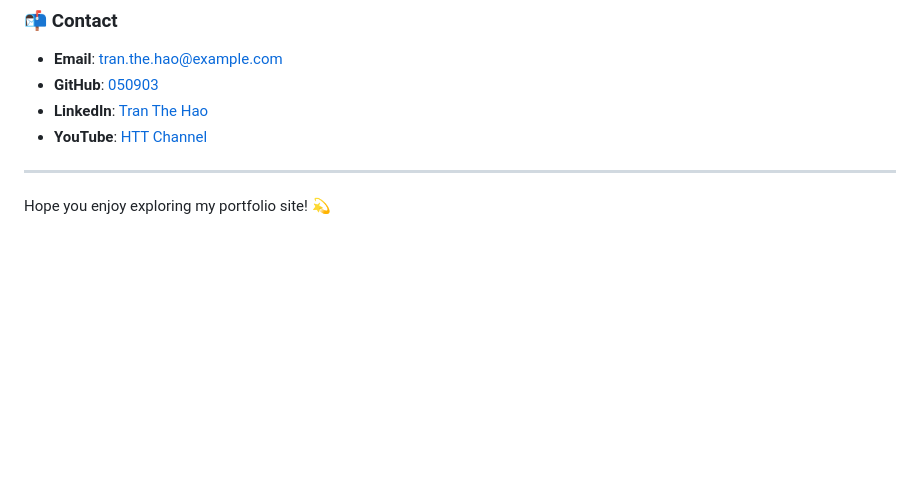
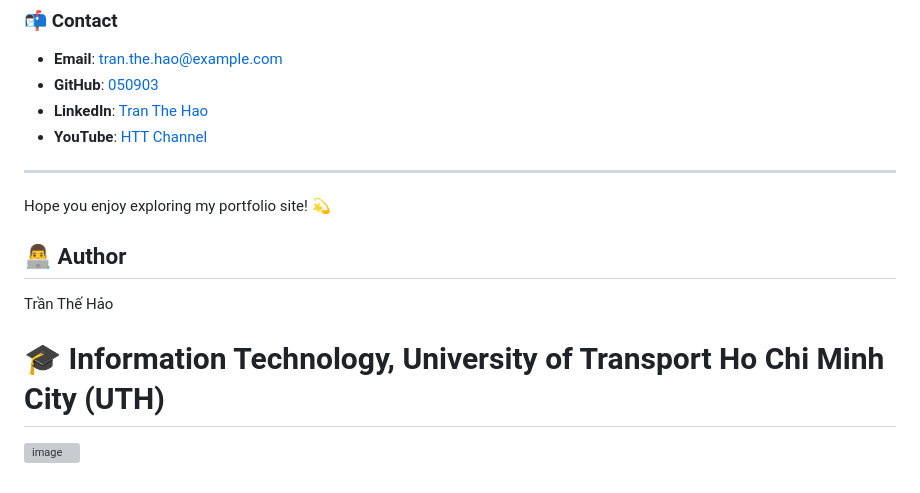
Before and after one commit to 050903/Animated-Portfolio-main, a Markdown page: README.md, the part around the change. Drawn GitHub-style; blank space fills up the shorter version; grey boxes are pictures that could not be loaded.

```diff
--- a/README.md
+++ b/README.md
@@ -97,3 +97,10 @@ This website not only serves as a personal showcase but also as a demonstration
 ---
 
 Hope you enjoy exploring my portfolio site! 💫
+
+## 👨‍💻 Author
+Trần Thế Hảo
+
+# 🎓 Information Technology, University of Transport Ho Chi Minh City (UTH)
+
+![image](https://github.com/user-attachments/assets/c2488ba6-05d8-40dd-b8c6-ff3db7cf8cf5)
```
